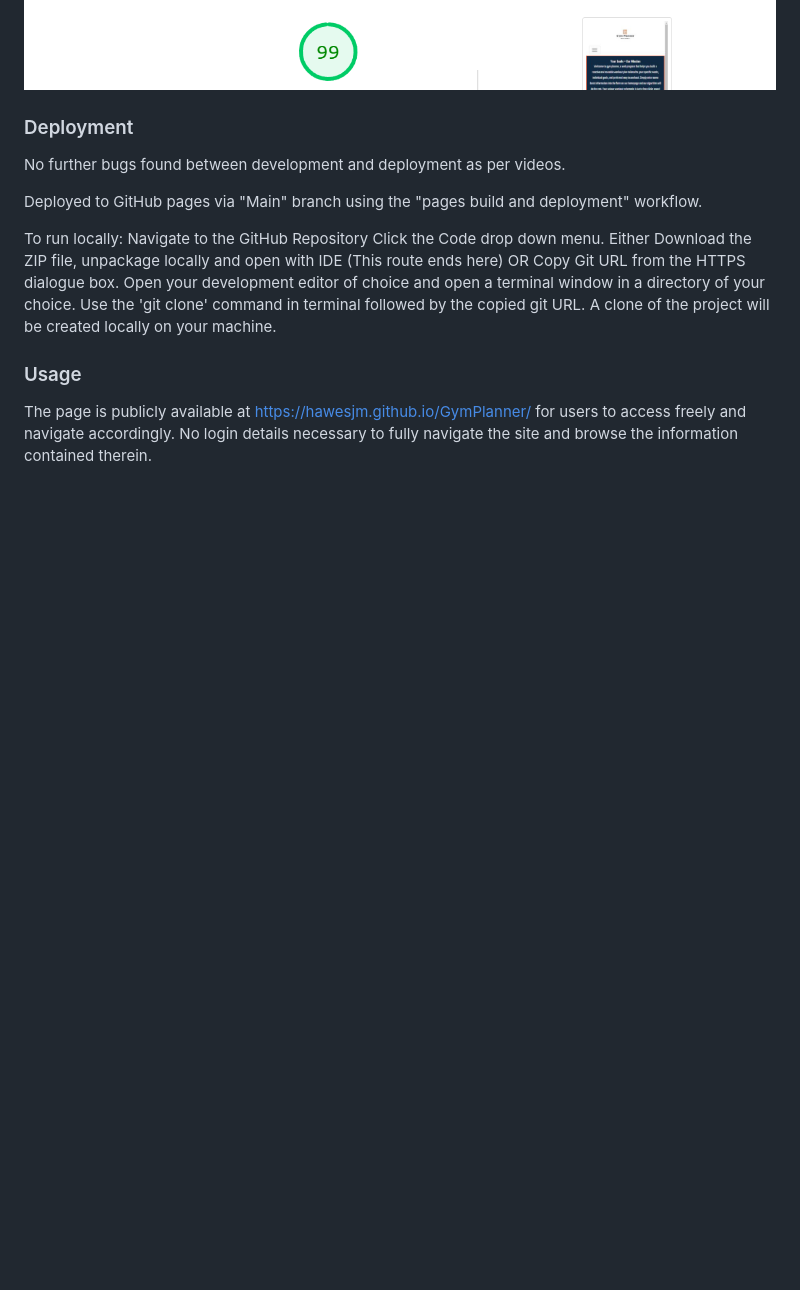
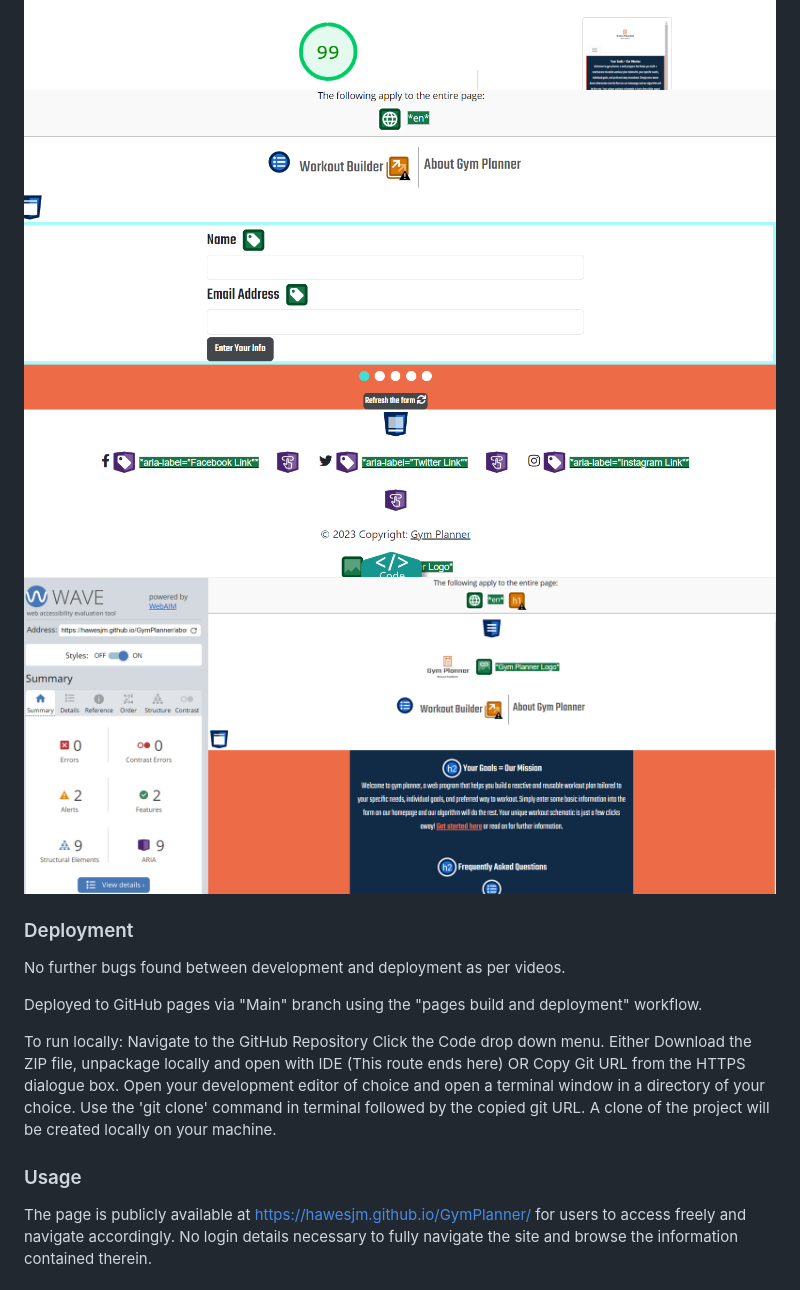
Before and after one commit to HawesJM/GymPlanner, a Markdown page: readme.md, the part around the change. Drawn GitHub-style; pictures changed too: testing/gym-planner-about-wave-testing.png (added), testing/gym-planner-index-wave-testing.png (added); blank space fills up the shorter version.

Commit message:
add wave testing images

```diff
--- a/readme.md
+++ b/readme.md
@@ -210,6 +210,8 @@ For First Time and Returning Users I want to test to ensure that their particula
 ![alt text](testing/gym-planner-css-validator.png)
 ![alt text](testing/gym-planner-index-lighthouse-testing.png)
 ![alt text](testing/gym-planner-about-lighthouse-testing.png)
+![alt text](testing/gym-planner-index-wave-testing.png)
+![alt text](testing/gym-planner-about-wave-testing.png)
 
 ### Deployment
 
```
Also changed, not shown: 2 other files.
